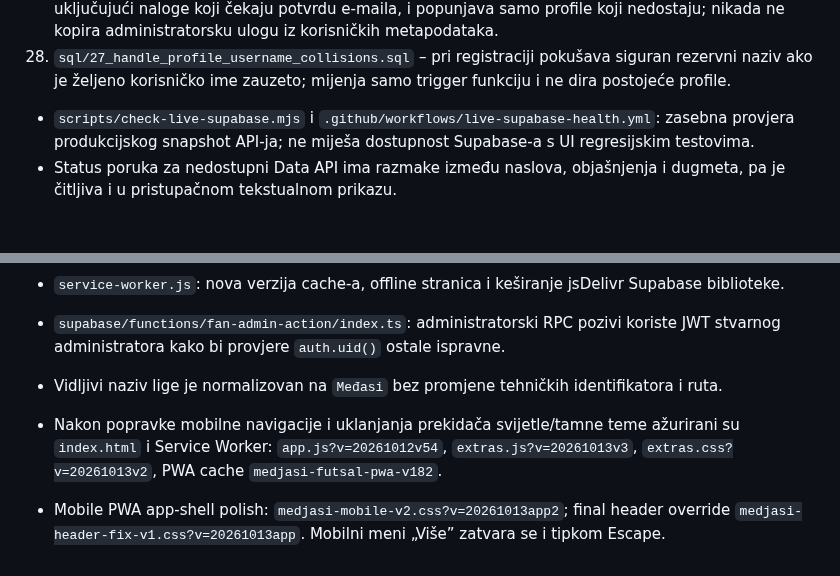
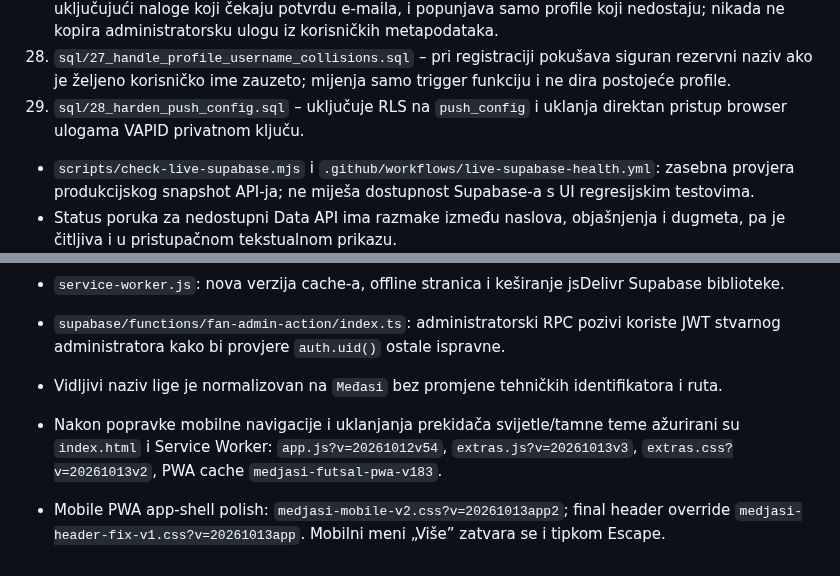
Before and after one commit to vojintesanovic0-dot/-medjasi-futsal-liga, a Markdown page: README.md, 2 parts joined by grey strips. Rendered like a GitHub page; blank space fills up the shorter version.

Commit message:
Document push config hardening and current PWA cache

```diff
--- a/README.md
+++ b/README.md
@@ -45,6 +45,7 @@ Kad promijeniš `js/app.js` ili `css/*.css`, povećaj broj verzije (`?v=...`) u
 26. `sql/25_enforce_single_active_season.sql` – uvodi parcijalni jedinstveni indeks koji dozvoljava najviše jednu aktivnu sezonu; prije izmjene provjerava postojeće stanje i prekida ako su aktivne duplikatne sezone.
 27. `sql/26_create_profile_for_auth_users.sql` – automatski pravi običan profil nakon registracije, uključujući naloge koji čekaju potvrdu e-maila, i popunjava samo profile koji nedostaju; nikada ne kopira administratorsku ulogu iz korisničkih metapodataka.
 28. `sql/27_handle_profile_username_collisions.sql` – pri registraciji pokušava siguran rezervni naziv ako je željeno korisničko ime zauzeto; mijenja samo trigger funkciju i ne dira postojeće profile.
+29. `sql/28_harden_push_config.sql` – uključuje RLS na `push_config` i uklanja direktan pristup browser ulogama VAPID privatnom ključu.
 - `scripts/check-live-supabase.mjs` i `.github/workflows/live-supabase-health.yml`: zasebna provjera produkcijskog snapshot API-ja; ne miješa dostupnost Supabase-a s UI regresijskim testovima.
 - Status poruka za nedostupni Data API ima razmake između naslova, objašnjenja i dugmeta, pa je čitljiva i u pristupačnom tekstualnom prikazu.
 - Registracija normalizuje korisnička imena i provjerava zauzetost bez blokiranja prijave kada je Data API privremeno nedostupan; server-side trigger ostaje konačna zaštita od duplikata.
@@ -57,6 +58,6 @@ Kad promijeniš `js/app.js` ili `css/*.css`, povećaj broj verzije (`?v=...`) u
 - `supabase/functions/fan-admin-action/index.ts`: administratorski RPC pozivi koriste JWT stvarnog administratora kako bi provjere `auth.uid()` ostale ispravne.
 - Vidljivi naziv lige je normalizovan na `Međasi` bez promjene tehničkih identifikatora i ruta.
 
-- Nakon popravke mobilne navigacije i uklanjanja prekidača svijetle/tamne teme ažurirani su `index.html` i Service Worker: `app.js?v=20261012v54`, `extras.js?v=20261013v3`, `extras.css?v=20261013v2`, PWA cache `medjasi-futsal-pwa-v182`.
+- Nakon popravke mobilne navigacije i uklanjanja prekidača svijetle/tamne teme ažurirani su `index.html` i Service Worker: `app.js?v=20261012v54`, `extras.js?v=20261013v3`, `extras.css?v=20261013v2`, PWA cache `medjasi-futsal-pwa-v183`.
 
 - Mobile PWA app-shell polish: `medjasi-mobile-v2.css?v=20261013app2`; final header override `medjasi-header-fix-v1.css?v=20261013app`. Mobilni meni „Više” zatvara se i tipkom Escape.
```
